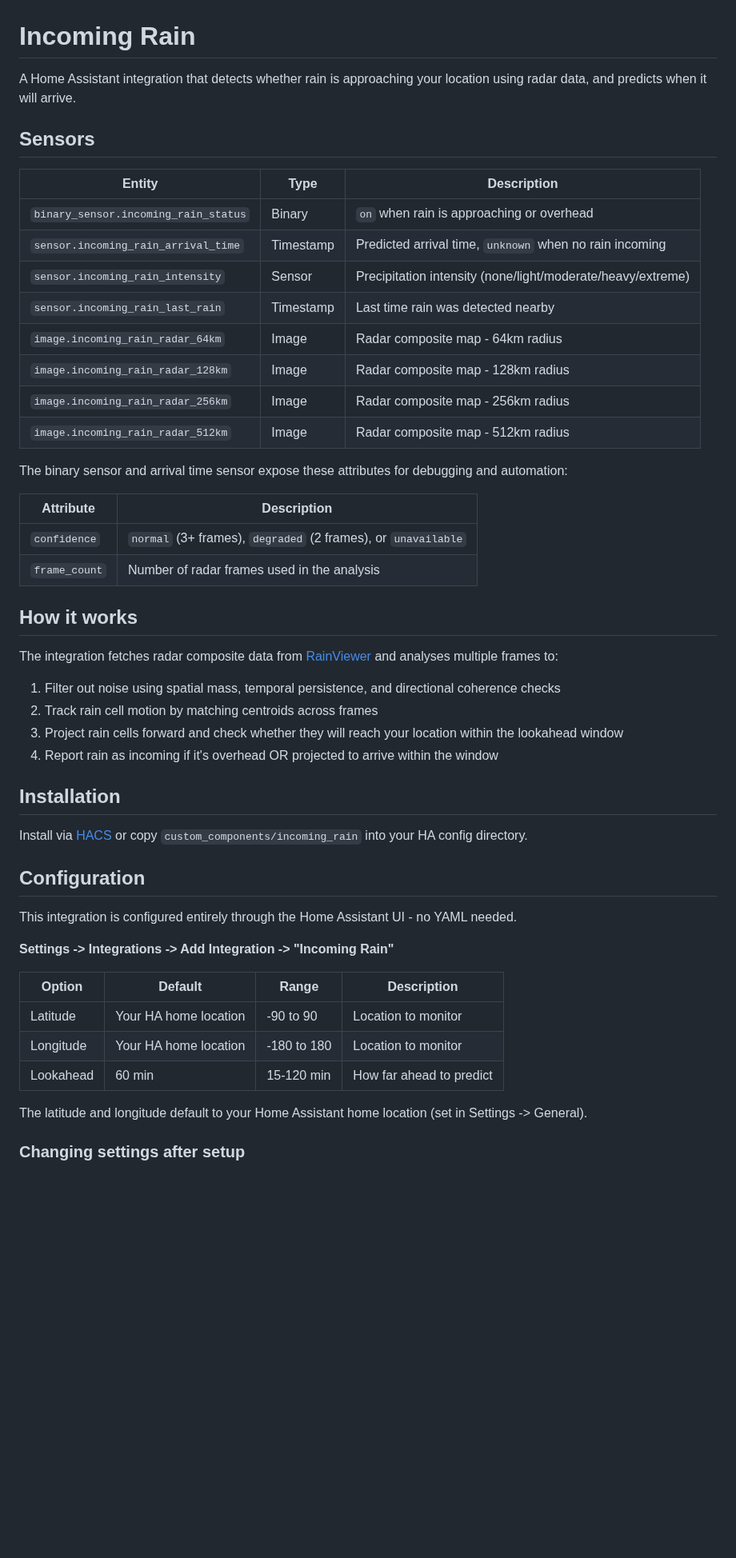
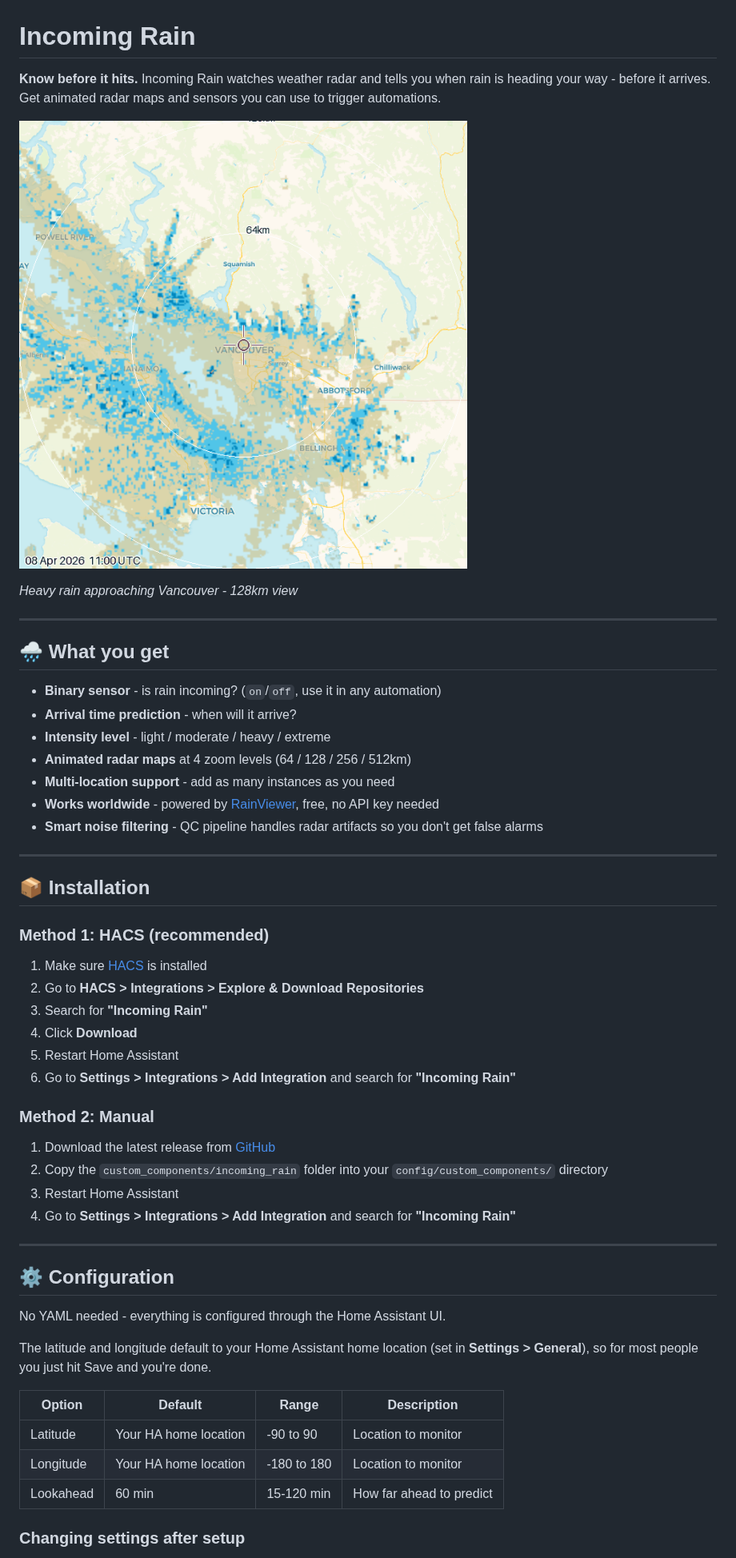
Before and after one commit to abrainwood/home-assistant-rain-incoming, a Markdown page: README.md, the part around one of its changes. Shown at 80% size. Rendered like a GitHub page; pictures changed too: docs/radar_vancouver_128km.gif (added); blank space fills up the shorter version.

```diff
--- a/README.md
+++ b/README.md
@@ -1,45 +1,50 @@
 # Incoming Rain
 
-A Home Assistant integration that detects whether rain is approaching your location using radar data, and predicts when it will arrive.
+**Know before it hits.** Incoming Rain watches weather radar and tells you when rain is heading your way - before it arrives. Get animated radar maps and sensors you can use to trigger automations.
 
-## Sensors
+![Radar showing heavy rain approaching Vancouver](docs/radar_vancouver_128km.gif)
 
-| Entity | Type | Description |
-|---|---|---|
-| `binary_sensor.incoming_rain_status` | Binary | `on` when rain is approaching or overhead |
-| `sensor.incoming_rain_arrival_time` | Timestamp | Predicted arrival time, `unknown` when no rain incoming |
-| `sensor.incoming_rain_intensity` | Sensor | Precipitation intensity (none/light/moderate/heavy/extreme) |
-| `sensor.incoming_rain_last_rain` | Timestamp | Last time rain was detected nearby |
-| `image.incoming_rain_radar_64km` | Image | Radar composite map - 64km radius |
-| `image.incoming_rain_radar_128km` | Image | Radar composite map - 128km radius |
-| `image.incoming_rain_radar_256km` | Image | Radar composite map - 256km radius |
-| `image.incoming_rain_radar_512km` | Image | Radar composite map - 512km radius |
+*Heavy rain approaching Vancouver - 128km view*
 
-The binary sensor and arrival time sensor expose these attributes for debugging and automation:
+---
 
-| Attribute | Description |
-|---|---|
-| `confidence` | `normal` (3+ frames), `degraded` (2 frames), or `unavailable` |
-| `frame_count` | Number of radar frames used in the analysis |
+## 🌧️ What you get
 
-## How it works
+- **Binary sensor** - is rain incoming? (`on`/`off`, use it in any automation)
+- **Arrival time prediction** - when will it arrive?
+- **Intensity level** - light / moderate / heavy / extreme
+- **Animated radar maps** at 4 zoom levels (64 / 128 / 256 / 512km)
+- **Multi-location support** - add as many instances as you need
+- **Works worldwide** - powered by [RainViewer](https://www.rainviewer.com/), free, no API key needed
+- **Smart noise filtering** - QC pipeline handles radar artifacts so you don't get false alarms
 
-The integration fetches radar composite data from [RainViewer](https://www.rainviewer.com/) and analyses multiple frames to:
+---
 
-1. Filter out noise using spatial mass, temporal persistence, and directional coherence checks
-2. Track rain cell motion by matching centroids across frames
-3. Project rain cells forward and check whether they will reach your location within the lookahead window
-4. Report rain as incoming if it's overhead OR projected to arrive within the window
+## 📦 Installation
 
-## Installation
+### Method 1: HACS (recommended)
 
-Install via [HACS](https://hacs.xyz) or copy `custom_components/incoming_rain` into your HA config directory.
+1. Make sure [HACS](https://hacs.xyz) is installed
+2. Go to **HACS > Integrations > Explore & Download Repositories**
+3. Search for **"Incoming Rain"**
+4. Click **Download**
+5. Restart Home Assistant
+6. Go to **Settings > Integrations > Add Integration** and search for **"Incoming Rain"**
 
-## Configuration
+### Method 2: Manual
 
-This integration is configured entirely through the Home Assistant UI - no YAML needed.
+1. Download the latest release from [GitHub](https://github.com/abrainwood/home-assistant-incoming-rain/releases)
+2. Copy the `custom_components/incoming_rain` folder into your `config/custom_components/` directory
+3. Restart Home Assistant
+4. Go to **Settings > Integrations > Add Integration** and search for **"Incoming Rain"**
 
-**Settings -> Integrations -> Add Integration -> "Incoming Rain"**
+---
+
+## ⚙️ Configuration
+
+No YAML needed - everything is configured through the Home Assistant UI.
+
+The latitude and longitude default to your Home Assistant home location (set in **Settings > General**), so for most people you just hit Save and you're done.
 
 | Option | Default | Range | Description |
 |---|---|---|---|
@@ -47,7 +52,5 @@ This integration is configured entirely through the Home Assistant UI - no YAML
 | Longitude | Your HA home location | -180 to 180 | Location to monitor |
 | Lookahead | 60 min | 15-120 min | How far ahead to predict |
 
-The latitude and longitude default to your Home Assistant home location (set in Settings -> General).
-
 ### Changing settings after setup
 
```
Also changed, not shown: other parts of README.md (+92 -13 lines), CLAUDE.md (added, +113 -0 lines), CONTRIBUTING.md (+50 -17 lines), docs/radar_sydney_128km.gif (added), 4 other files.
